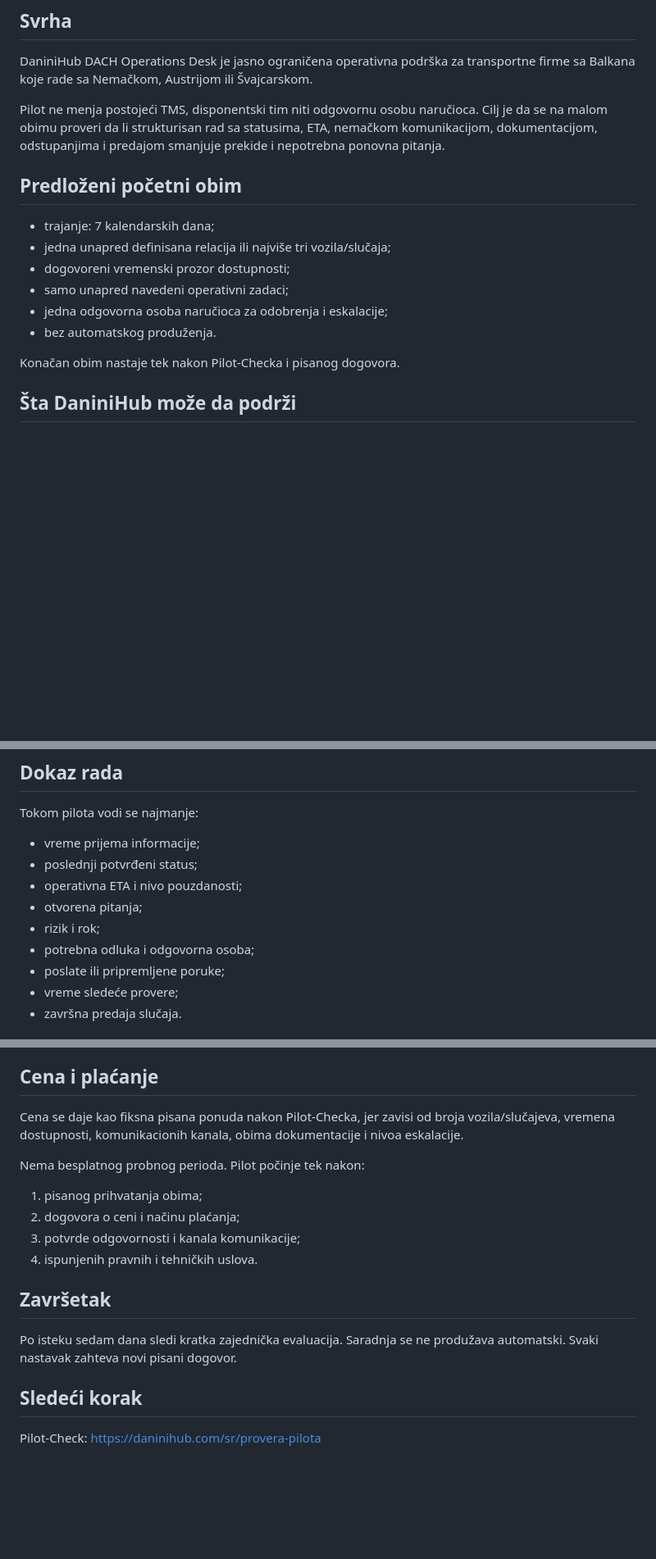
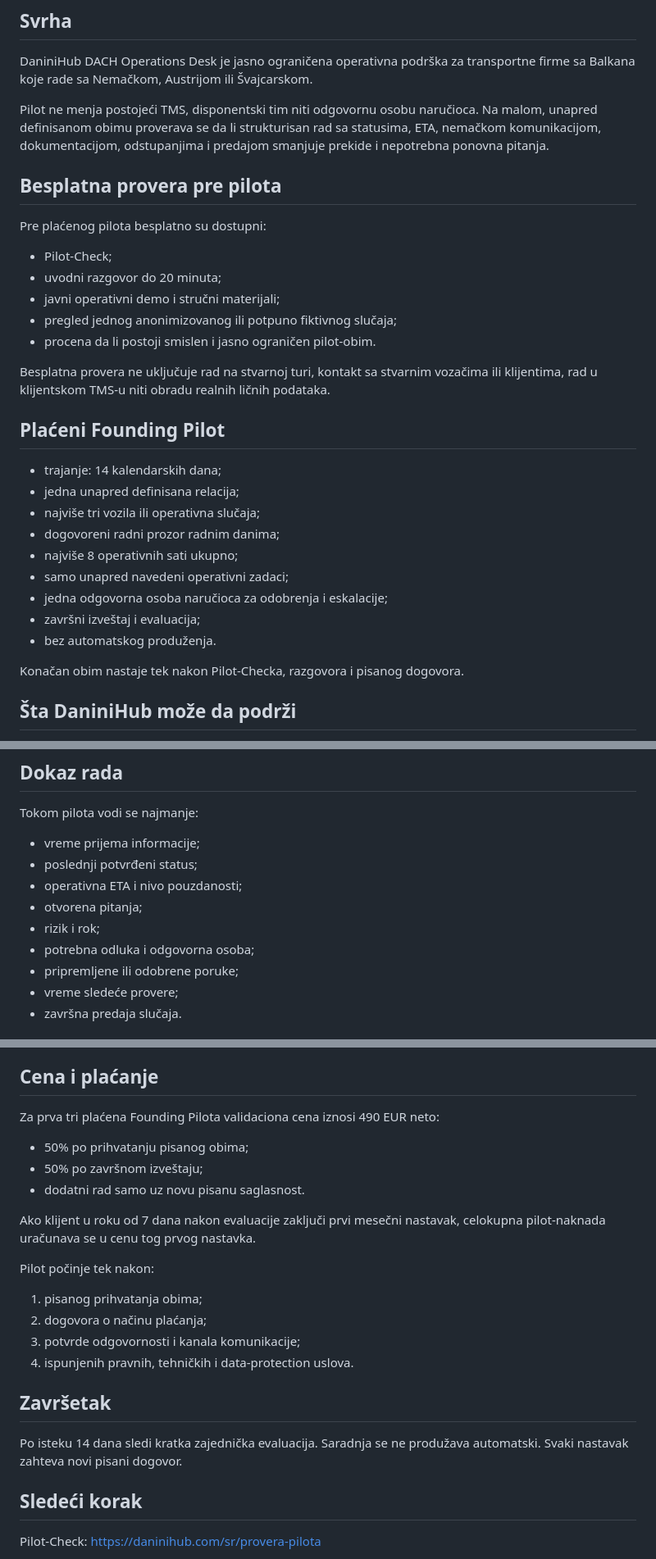
Before and after one commit to danininet/daninihub, a Markdown page: docs/sales/PILOT-BRIEF-SR-BHS-2026-07-19.md, 3 parts joined by grey strips. Shown at 82% size. Rendered like a GitHub page; blank space fills up the shorter version.

Commit message:
Align Serbian pilot brief with locked 14-day model

```diff
--- a/docs/sales/PILOT-BRIEF-SR-BHS-2026-07-19.md
+++ b/docs/sales/PILOT-BRIEF-SR-BHS-2026-07-19.md
@@ -7,18 +7,33 @@ Verzija: 19.07.2026.
 
 DaniniHub DACH Operations Desk je jasno ograničena operativna podrška za transportne firme sa Balkana koje rade sa Nemačkom, Austrijom ili Švajcarskom.
 
-Pilot ne menja postojeći TMS, disponentski tim niti odgovornu osobu naručioca. Cilj je da se na malom obimu proveri da li strukturisan rad sa statusima, ETA, nemačkom komunikacijom, dokumentacijom, odstupanjima i predajom smanjuje prekide i nepotrebna ponovna pitanja.
+Pilot ne menja postojeći TMS, disponentski tim niti odgovornu osobu naručioca. Na malom, unapred definisanom obimu proverava se da li strukturisan rad sa statusima, ETA, nemačkom komunikacijom, dokumentacijom, odstupanjima i predajom smanjuje prekide i nepotrebna ponovna pitanja.
 
-## Predloženi početni obim
+## Besplatna provera pre pilota
 
-- trajanje: 7 kalendarskih dana;
-- jedna unapred definisana relacija ili najviše tri vozila/slučaja;
-- dogovoreni vremenski prozor dostupnosti;
+Pre plaćenog pilota besplatno su dostupni:
+
+- Pilot-Check;
+- uvodni razgovor do 20 minuta;
+- javni operativni demo i stručni materijali;
+- pregled jednog anonimizovanog ili potpuno fiktivnog slučaja;
+- procena da li postoji smislen i jasno ograničen pilot-obim.
+
+Besplatna provera ne uključuje rad na stvarnoj turi, kontakt sa stvarnim vozačima ili klijentima, rad u klijentskom TMS-u niti obradu realnih ličnih podataka.
+
+## Plaćeni Founding Pilot
+
+- trajanje: 14 kalendarskih dana;
+- jedna unapred definisana relacija;
+- najviše tri vozila ili operativna slučaja;
+- dogovoreni radni prozor radnim danima;
+- najviše 8 operativnih sati ukupno;
 - samo unapred navedeni operativni zadaci;
 - jedna odgovorna osoba naručioca za odobrenja i eskalacije;
+- završni izveštaj i evaluacija;
 - bez automatskog produženja.
 
-Konačan obim nastaje tek nakon Pilot-Checka i pisanog dogovora.
+Konačan obim nastaje tek nakon Pilot-Checka, razgovora i pisanog dogovora.
 
 ## Šta DaniniHub može da podrži
 
@@ -70,7 +85,7 @@ Tokom pilota vodi se najmanje:
 - otvorena pitanja;
 - rizik i rok;
 - potrebna odluka i odgovorna osoba;
-- poslate ili pripremljene poruke;
+- pripremljene ili odobrene poruke;
 - vreme sledeće provere;
 - završna predaja slučaja.
 
@@ -89,18 +104,24 @@ Pilot ne garantuje poslovni rezultat, uštedu ili sprečavanje kašnjenja. On pr
 
 ## Cena i plaćanje
 
-Cena se daje kao fiksna pisana ponuda nakon Pilot-Checka, jer zavisi od broja vozila/slučajeva, vremena dostupnosti, komunikacionih kanala, obima dokumentacije i nivoa eskalacije.
+Za prva tri plaćena Founding Pilota validaciona cena iznosi 490 EUR neto:
 
-Nema besplatnog probnog perioda. Pilot počinje tek nakon:
+- 50% po prihvatanju pisanog obima;
+- 50% po završnom izveštaju;
+- dodatni rad samo uz novu pisanu saglasnost.
+
+Ako klijent u roku od 7 dana nakon evaluacije zaključi prvi mesečni nastavak, celokupna pilot-naknada uračunava se u cenu tog prvog nastavka.
+
+Pilot počinje tek nakon:
 
 1. pisanog prihvatanja obima;
-2. dogovora o ceni i načinu plaćanja;
+2. dogovora o načinu plaćanja;
 3. potvrde odgovornosti i kanala komunikacije;
-4. ispunjenih pravnih i tehničkih uslova.
+4. ispunjenih pravnih, tehničkih i data-protection uslova.
 
 ## Završetak
 
-Po isteku sedam dana sledi kratka zajednička evaluacija. Saradnja se ne produžava automatski. Svaki nastavak zahteva novi pisani dogovor.
+Po isteku 14 dana sledi kratka zajednička evaluacija. Saradnja se ne produžava automatski. Svaki nastavak zahteva novi pisani dogovor.
 
 ## Sledeći korak
 
```
